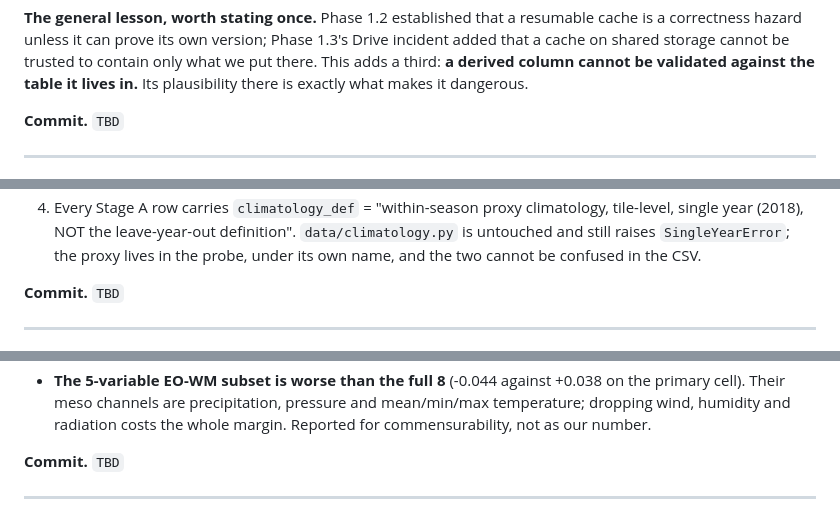
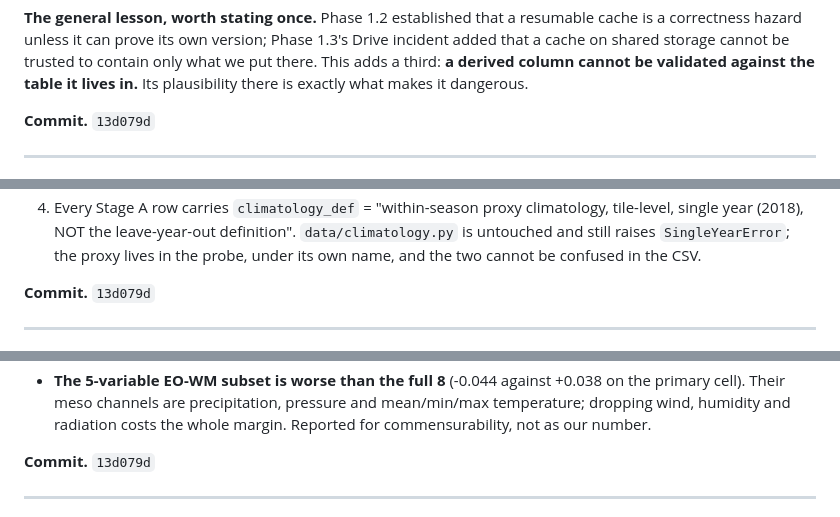
Before and after one commit to benj2o/terradreamer, a Markdown page: docs/DECISIONS.md, 3 parts joined by grey strips. GitHub-like rendering.

```diff
--- a/docs/DECISIONS.md
+++ b/docs/DECISIONS.md
@@ -1438,7 +1438,7 @@ to contain only what we put there. This adds a third: **a derived column cannot
 be validated against the table it lives in.** Its plausibility there is exactly
 what makes it dangerous.
 
-**Commit.** `TBD`
+**Commit.** `13d079d`
 
 ---
 
@@ -1497,7 +1497,7 @@ order was leftover seasonal cycle.**
    `SingleYearError`; the proxy lives in the probe, under its own name, and the
    two cannot be confused in the CSV.
 
-**Commit.** `TBD`
+**Commit.** `13d079d`
 
 ---
 
@@ -1545,7 +1545,7 @@ Two further findings recorded with it:
   mean/min/max temperature; dropping wind, humidity and radiation costs the whole
   margin. Reported for commensurability, not as our number.
 
-**Commit.** `TBD`
+**Commit.** `13d079d`
 
 ---
 
```
Also changed, not shown: other parts of docs/DECISIONS.md (+4 -4 lines), log.md (+55 -0 lines).
